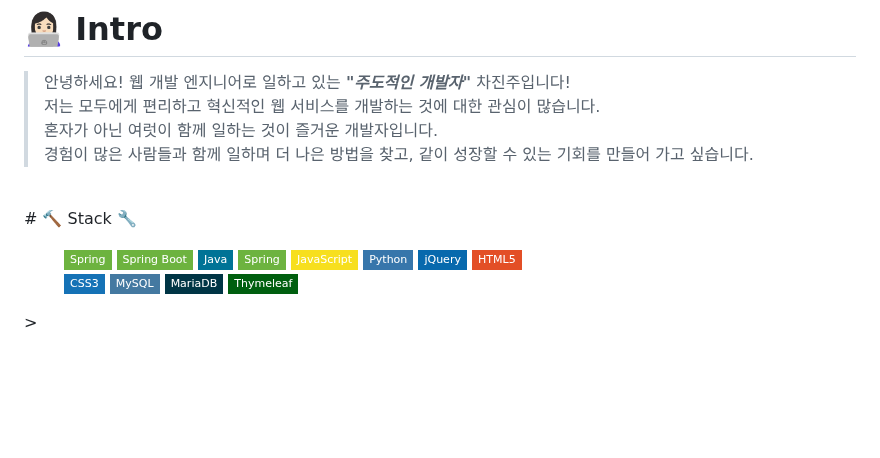
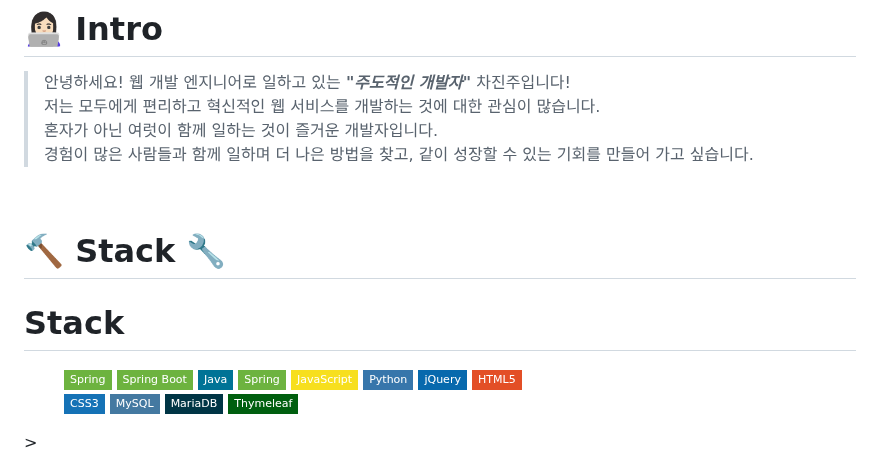
Before and after one commit to jinjucha/jinjucha.github.io, a Markdown page: README.md, the part around the change. Rendered like a GitHub page; badges without logos; blank space fills up the shorter version.

```diff
--- a/README.md
+++ b/README.md
@@ -10,7 +10,9 @@
 > 경험이 많은 사람들과 함께 일하며 더 나은 방법을 찾고, 같이 성장할 수 있는 기회를 만들어 가고 싶습니다.<br>
 >
 <br />
+
 # 🔨 Stack 🔧
+#  Stack
 <div>
 <figure>
     <img src="https://img.shields.io/badge/Spring-6DB33F?style=flat-square&logo=Spring Boot&logoColor=white"/>
```
